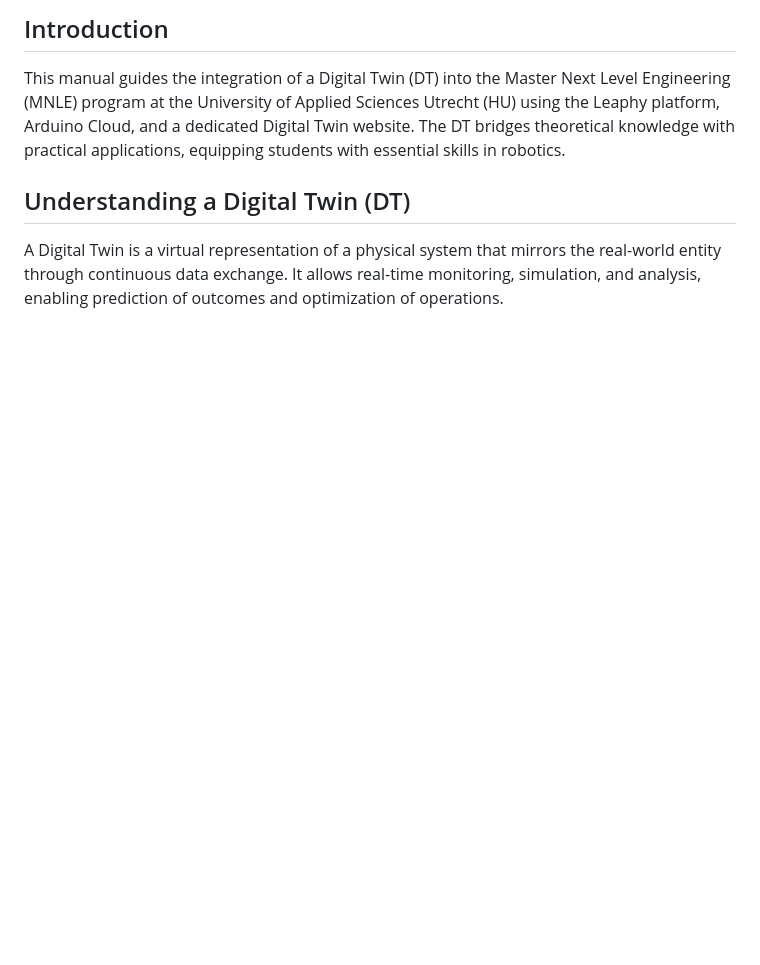
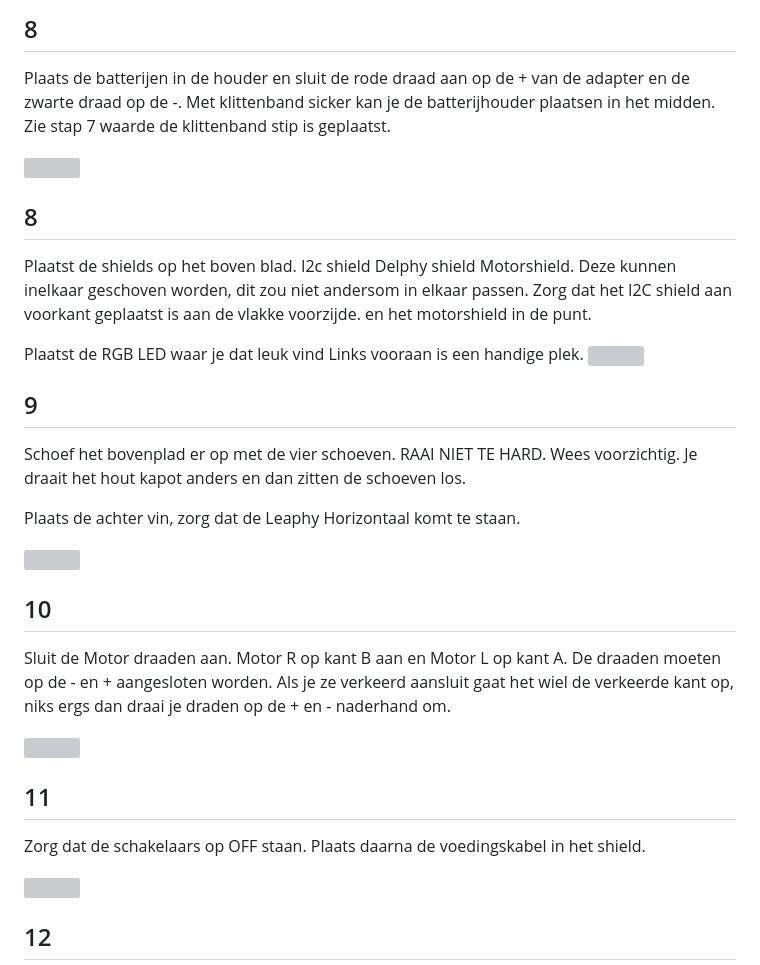
Before and after one commit to Basie147/Scratch_Leaphy, a Markdown page: Build/README.md, the part around the change printed below. Drawn GitHub-style; blank space fills up the shorter version; grey boxes are pictures that could not be loaded.

```diff
--- a/Build/README.md
+++ b/Build/README.md
@@ -5,10 +26,31 @@
 
-## Introduction
+## 8
+Plaats de batterijen in de houder en sluit de rode draad aan op de + van de adapter en de zwarte draad op de -. Met klittenband sicker kan je de batterijhouder plaatsen in het midden. Zie stap 7 waarde de klittenband stip is geplaatst.
 
-This manual guides the integration of a Digital Twin (DT) into the Master Next Level Engineering (MNLE) program at the University of Applied Sciences Utrecht (HU) using the Leaphy platform, Arduino Cloud, and a dedicated Digital Twin website. The DT bridges theoretical knowledge with practical applications, equipping students with essential skills in robotics.
+![](https://github.com/Basie147/Scratch_Leaphy/blob/main/Build/Photo/DSC04790.jpg)
+## 8
+Plaatst de shields op het boven blad.
+I2c shield
+Delphy shield
+Motorshield.
+Deze kunnen inelkaar geschoven worden, dit zou niet andersom in elkaar passen. Zorg dat het I2C shield aan voorkant geplaatst is aan de vlakke voorzijde. en het motorshield in de punt.
 
-## Understanding a Digital Twin (DT)
+Plaatst de RGB LED waar je dat leuk vind Links vooraan is een handige plek.
+![](https://github.com/Basie147/Scratch_Leaphy/blob/main/Build/Photo/DSC04789.jpg)
+## 9
+Schoef het bovenplad er op met de vier schoeven. RAAI NIET TE HARD. Wees voorzichtig. Je draait het hout kapot anders en dan zitten de schoeven los.
 
-A Digital Twin is a virtual representation of a physical system that mirrors the real-world entity through continuous data exchange. It allows real-time monitoring, simulation, and analysis, enabling prediction of outcomes and optimization of operations.
+Plaats de achter vin, zorg dat de Leaphy Horizontaal komt te staan.
+
+![](https://github.com/Basie147/Scratch_Leaphy/blob/main/Build/Photo/DSC04788.jpg)
+## 10
+Sluit de Motor draaden aan. Motor R op kant B aan en Motor L op kant A. De draaden moeten op de - en + aangesloten worden. Als je ze verkeerd aansluit gaat het wiel de verkeerde kant op, niks ergs dan draai je draden op de + en - naderhand om.
+
+![](https://github.com/Basie147/Scratch_Leaphy/blob/main/Build/Photo/DSC04787.jpg)
+## 11
+Zorg dat de schakelaars op OFF staan. Plaats daarna de voedingskabel in het shield.
+
+![](https://github.com/Basie147/Scratch_Leaphy/blob/main/Build/Photo/DSC04785.jpg)
+## 12
 
 
```
Also changed, not shown: other parts of Build/README.md (+30 -79 lines).
